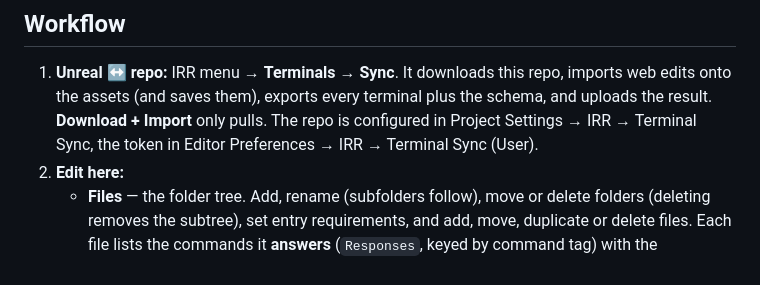
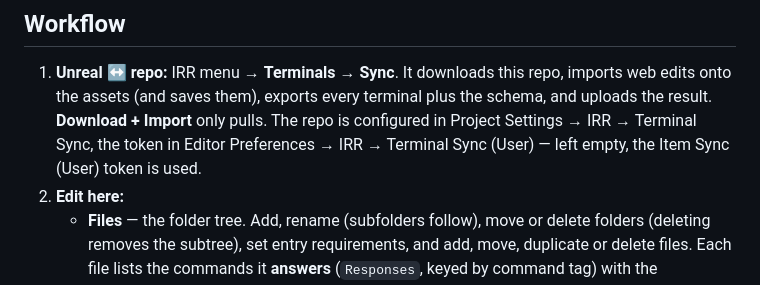
Before and after one commit to pompeiic/irr-terminal-editor, a Markdown page: README.md, the part around the change. Rendered like a GitHub page.

Commit message:
README: token fallback
Co-authored-by: Cursor <cursoragent@cursor.com>

```diff
--- a/README.md
+++ b/README.md
@@ -17,7 +17,7 @@ assets. The game never reads this repo — changes ship with the next build.
 1. **Unreal ↔ repo:** IRR menu → **Terminals → Sync**. It downloads this repo, imports web edits onto the
    assets (and saves them), exports every terminal plus the schema, and uploads the result. **Download + Import**
    only pulls. The repo is configured in Project Settings → IRR → Terminal Sync, the token in
-   Editor Preferences → IRR → Terminal Sync (User).
+   Editor Preferences → IRR → Terminal Sync (User) — left empty, the Item Sync (User) token is used.
 2. **Edit here:**
    - **Files** — the folder tree. Add, rename (subfolders follow), move or delete folders (deleting removes
      the subtree), set entry requirements, and add, move, duplicate or delete files. Each file lists the
```
